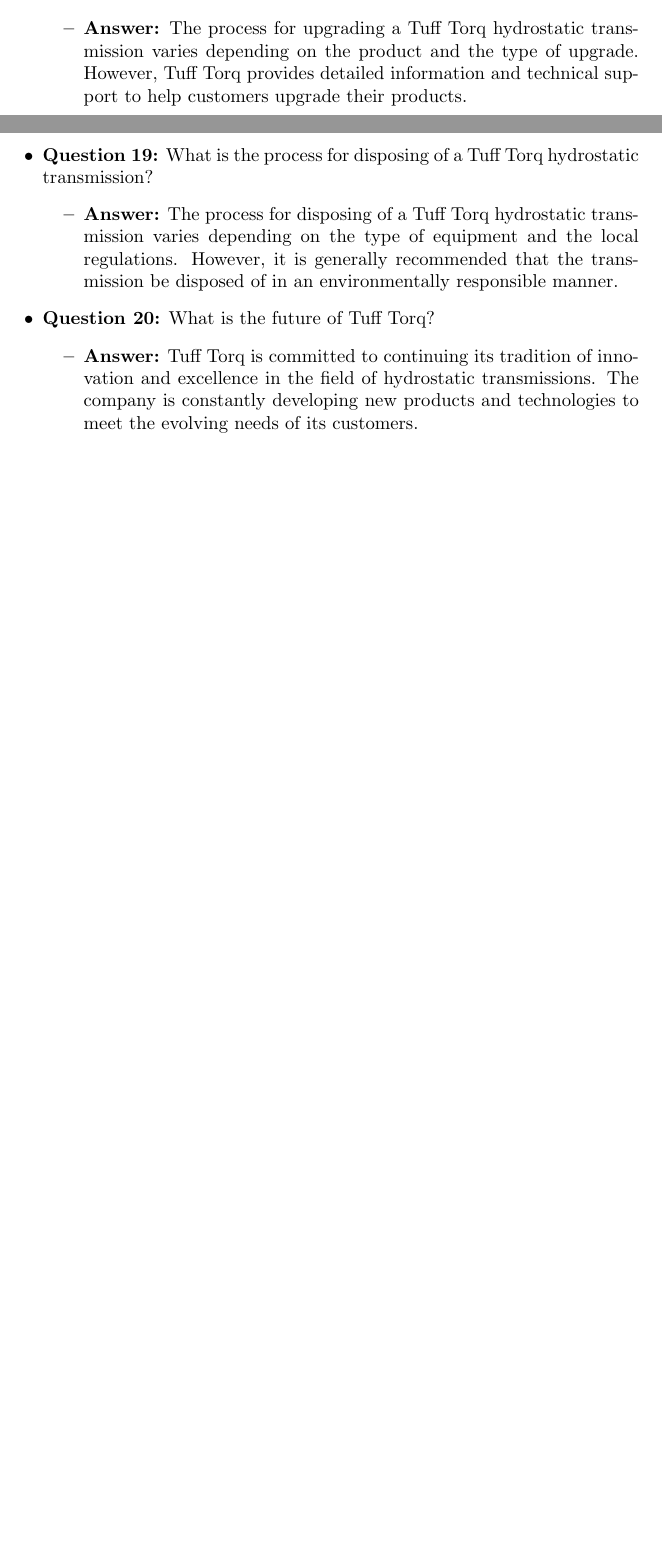
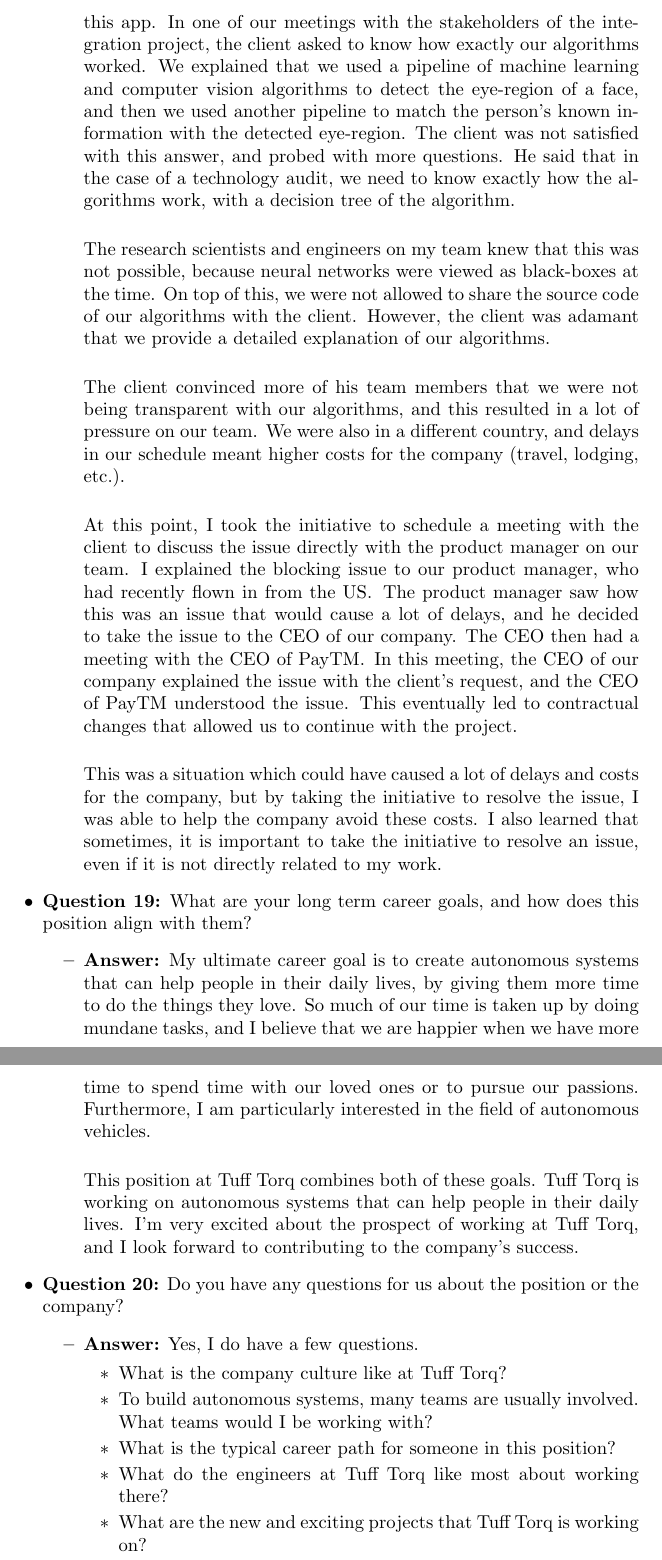
Before and after one commit to arjangupta/resume, a LaTeX document (tex/tuff_torq/tuff_torq_20qs.tex): two parts of pages 8 and 9 of 9 before the commit and two parts of pages 9 and 10 of 10 after it, joined at a grey line, cut at the place of the change, the shorter picture padded with empty space. Compiled offline with pdfLaTeX.

Commit message:
Finish tuff torq 20 qs

```diff
--- a/tex/tuff_torq/tuff_torq_20qs.tex
+++ b/tex/tuff_torq/tuff_torq_20qs.tex
@@ -399,2 +399 @@
     \begin{itemize}
-        \item \textbf{Answer:} The process for upgrading a Tuff Torq hydrostatic transmission varies depending on the product and the type of upgrade. However, Tuff Torq provides detailed information and technical support to help customers upgrade their products.
@@ -401,13 +403,61 @@
+        assist the integration of this app. In one of our meetings with the stakeholders of the
+        integration project, the client asked to know how exactly our algorithms worked. We explained
+        that we used a pipeline of machine learning and computer vision algorithms to detect
+        the eye-region of a face, and then we used another pipeline to match the person's known
+        information with the detected eye-region. The client was not satisfied with this answer,
+        and probed with more questions. He said that in the case of a technology audit, we need
+        to know exactly how the algorithms work, with a decision tree of the algorithm.\\
+
+        The research scientists and engineers on my team knew that this was not possible, because
+        neural networks were viewed as black-boxes at the time. On top of this, we were not
+        allowed to share the source code of our algorithms with the client. However, the client
+        was adamant that we provide a detailed explanation of our algorithms.\\
+
+        The client convinced more of his team members that we were not being transparent with
+        our algorithms, and this resulted in a lot of pressure on our team. We were also in
+        a different country, and delays in our schedule meant higher costs for the company (travel,
+        lodging, etc.).\\
+
+        At this point, I took the initiative to schedule a meeting with the client to discuss
+        the issue directly with the product manager on our team. I explained the blocking issue
+        to our product manager, who had recently flown in from the US\@. The product manager
+        saw how this was an issue that would cause a lot of delays, and he decided to take
+        the issue to the CEO of our company. The CEO then had a meeting with the CEO of PayTM\@.
+        In this meeting, the CEO of our company explained the issue with the client's request,
+        and the CEO of PayTM understood the issue. This eventually led to contractual changes
+        that allowed us to continue with the project.\\
+
+        This was a situation which could have caused a lot of delays and costs for the company,
+        but by taking the initiative to resolve the issue, I was able to help the company
+        avoid these costs. I also learned that sometimes, it is important to take the initiative
+        to resolve an issue, even if it is not directly related to my work.
     \end{itemize}
 
-    \item \textbf{Question 19:} What is the process for disposing of a Tuff Torq hydrostatic transmission?
+    \item \textbf{Question 19:} What are your long term career goals, and how does this position align with them?
     \begin{itemize}
-        \item \textbf{Answer:} The process for disposing of a Tuff Torq hydrostatic transmission varies depending on the type of equipment and the local regulations. However, it is generally recommended that the transmission be disposed of in an environmentally responsible manner.
+        \item \textbf{Answer:} My ultimate career goal is to create autonomous systems that
+        can help people in their daily lives, by giving them more time to do the things they
+        love. So much of our time is taken up by doing mundane tasks, and I believe that
+        we are happier when we have more time to spend time with our loved ones or to
+        pursue our passions. Furthermore, I am particularly interested in the field of autonomous vehicles.\\
+
+        This position at Tuff Torq combines both of these goals. Tuff Torq is working on
+        autonomous systems that can help people in their daily lives.
+        I'm very excited about the prospect of working at Tuff Torq, and I
+        look forward to contributing to the company's success.
     \end{itemize}
 
-    \item \textbf{Question 20:} What is the future of Tuff Torq?
+    \item \textbf{Question 20:} Do you have any questions for us about the position or the company?
     \begin{itemize}
-        \item \textbf{Answer:} Tuff Torq is committed to continuing its tradition of innovation and excellence in the field of hydrostatic transmissions. The company is constantly developing new products and technologies to meet the evolving needs of its customers.
+        \item \textbf{Answer:} Yes, I do have a few questions.
+        \begin{itemize}
+            \item What is the company culture like at Tuff Torq?
+            \item To build autonomous systems, many teams are usually involved. What
+            teams would I be working with?
+            \item What is the typical career path for someone in this position?
+            \item What do the engineers at Tuff Torq like most about working there?
+            \item What are the new and exciting projects that Tuff Torq is working on?
+        \end{itemize}
     \end{itemize}
 \end{itemize}
 
```
Also changed, not shown: tex/tuff_torq/tuff_torq_20qs.pdf, tex/tuff_torq/tuff_torq_20qs.tex (7 more changed lines).
